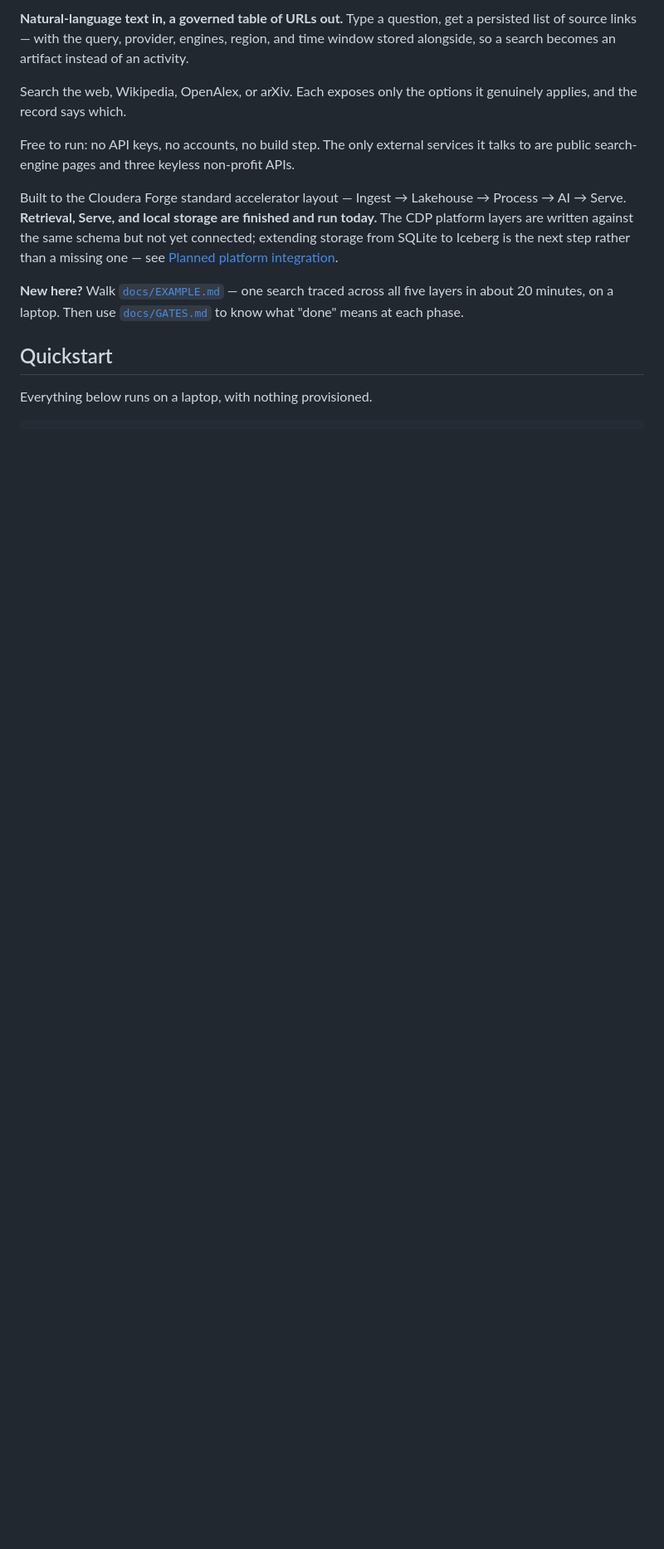
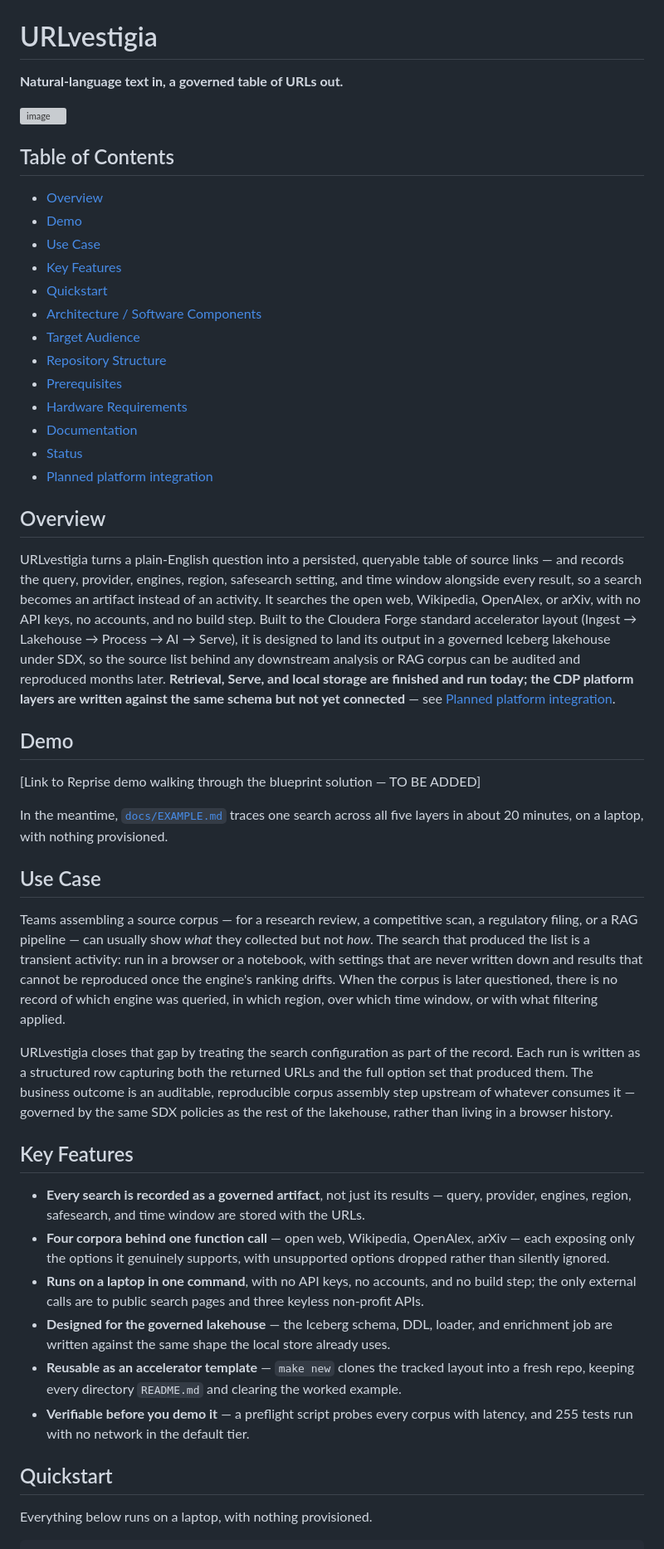
Before and after one commit to masonjung/URLvestigia, a Markdown page: README.md, the part around one of its changes. Shown at 83% size. GitHub-like rendering; blank space fills up the shorter version; grey boxes are pictures that could not be loaded.

```diff
--- a/README.md
+++ b/README.md
@@ -2,23 +4,81 @@
 
-**Natural-language text in, a governed table of URLs out.** Type a question, get a
-persisted list of source links — with the query, provider, engines, region, and time
-window stored alongside, so a search becomes an artifact instead of an activity.
 
-Search the web, Wikipedia, OpenAlex, or arXiv. Each exposes only the options it
-genuinely applies, and the record says which.
+# URLvestigia
 
-Free to run: no API keys, no accounts, no build step. The only external services it
-talks to are public search-engine pages and three keyless non-profit APIs.
+**Natural-language text in, a governed table of URLs out.**
 
-Built to the Cloudera Forge standard accelerator layout — Ingest → Lakehouse →
-Process → AI → Serve. **Retrieval, Serve, and local storage are finished and run
-today.** The CDP platform layers are written against the same schema but not yet
-connected; extending storage from SQLite to Iceberg is the next step rather than a
-missing one — see [Planned platform integration](#planned-platform-integration).
 
-**New here?** Walk [`docs/EXAMPLE.md`](docs/EXAMPLE.md) — one search traced across all
-five layers in about 20 minutes, on a laptop. Then use
-[`docs/GATES.md`](docs/GATES.md) to know what "done" means at each phase.
+<img width="1092" height="657" alt="image" src="https://github.com/user-attachments/assets/220a34d5-11fe-4830-bd64-7a5b6b3f987f" />
+
+
+
+## Table of Contents
+
+- [Overview](#overview)
+- [Demo](#demo)
+- [Use Case](#use-case)
+- [Key Features](#key-features)
+- [Quickstart](#quickstart)
+- [Architecture / Software Components](#architecture--software-components)
+- [Target Audience](#target-audience)
+- [Repository Structure](#repository-structure)
+- [Prerequisites](#prerequisites)
+- [Hardware Requirements](#hardware-requirements)
+- [Documentation](#documentation)
+- [Status](#status)
+- [Planned platform integration](#planned-platform-integration)
+
+## Overview
+
+URLvestigia turns a plain-English question into a persisted, queryable table of source
+links — and records the query, provider, engines, region, safesearch setting, and time
+window alongside every result, so a search becomes an artifact instead of an activity.
+It searches the open web, Wikipedia, OpenAlex, or arXiv, with no API keys, no accounts,
+and no build step. Built to the Cloudera Forge standard accelerator layout
+(Ingest → Lakehouse → Process → AI → Serve), it is designed to land its output in a
+governed Iceberg lakehouse under SDX, so the source list behind any downstream analysis
+or RAG corpus can be audited and reproduced months later. **Retrieval, Serve, and local
+storage are finished and run today; the CDP platform layers are written against the same
+schema but not yet connected** — see [Planned platform integration](#planned-platform-integration).
+
+## Demo
+
+[Link to Reprise demo walking through the blueprint solution — TO BE ADDED]
+
+In the meantime, [`docs/EXAMPLE.md`](docs/EXAMPLE.md) traces one search across all five
+layers in about 20 minutes, on a laptop, with nothing provisioned.
+
+## Use Case
+
+Teams assembling a source corpus — for a research review, a competitive scan, a
+regulatory filing, or a RAG pipeline — can usually show *what* they collected but not
+*how*. The search that produced the list is a transient activity: run in a browser or a
+notebook, with settings that are never written down and results that cannot be
+reproduced once the engine's ranking drifts. When the corpus is later questioned, there
+is no record of which engine was queried, in which region, over which time window, or
+with what filtering applied.
+
+URLvestigia closes that gap by treating the search configuration as part of the record.
+Each run is written as a structured row capturing both the returned URLs and the full
+option set that produced them. The business outcome is an auditable, reproducible corpus
+assembly step upstream of whatever consumes it — governed by the same SDX policies as
+the rest of the lakehouse, rather than living in a browser history.
+
+## Key Features
+
+- **Every search is recorded as a governed artifact**, not just its results — query,
+  provider, engines, region, safesearch, and time window are stored with the URLs.
+- **Four corpora behind one function call** — open web, Wikipedia, OpenAlex, arXiv —
+  each exposing only the options it genuinely supports, with unsupported options dropped
+  rather than silently ignored.
+- **Runs on a laptop in one command**, with no API keys, no accounts, and no build step;
+  the only external calls are to public search pages and three keyless non-profit APIs.
+- **Designed for the governed lakehouse** — the Iceberg schema, DDL, loader, and
+  enrichment job are written against the same shape the local store already uses.
+- **Reusable as an accelerator template** — `make new` clones the tracked layout into a
+  fresh repo, keeping every directory `README.md` and clearing the worked example.
+- **Verifiable before you demo it** — a preflight script probes every corpus with
+  latency, and 255 tests run with no network in the default tier.
 
 ## Quickstart
 
```
Also changed, not shown: other parts of README.md (+170 -118 lines).
